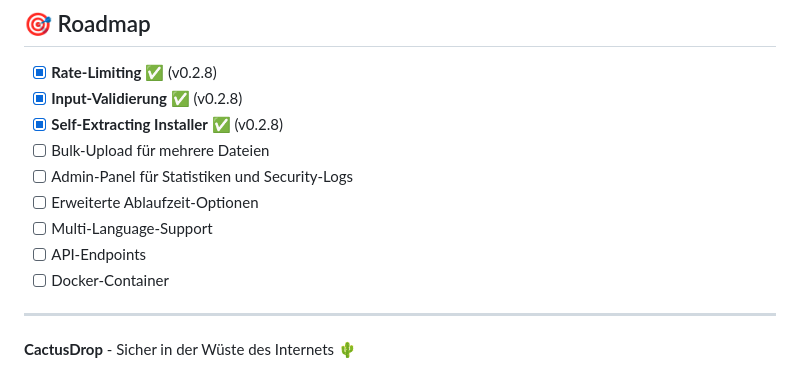
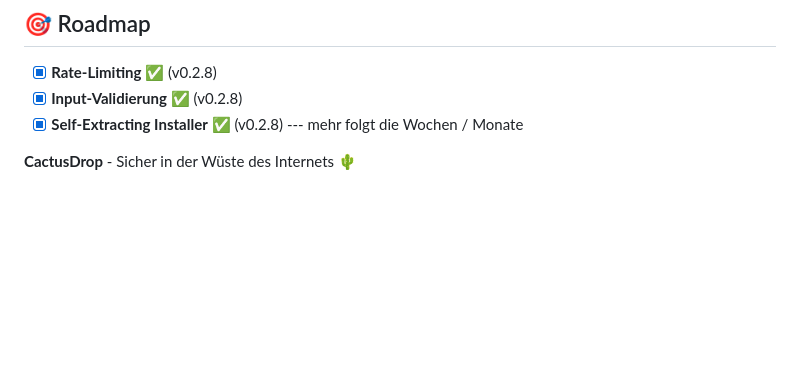
Before and after one commit to Avacon00/CactusDrop, a Markdown page: README.md, the part around the change. Drawn GitHub-style; blank space fills up the shorter version.

```diff
--- a/README.md
+++ b/README.md
@@ -344,13 +344,6 @@ Bei Problemen oder Fragen:
 - [x] **Rate-Limiting** ✅ (v0.2.8)
 - [x] **Input-Validierung** ✅ (v0.2.8)
 - [x] **Self-Extracting Installer** ✅ (v0.2.8)
-- [ ] Bulk-Upload für mehrere Dateien
-- [ ] Admin-Panel für Statistiken und Security-Logs
-- [ ] Erweiterte Ablaufzeit-Optionen
-- [ ] Multi-Language-Support
-- [ ] API-Endpoints
-- [ ] Docker-Container
-
----
+--- mehr folgt die Wochen / Monate
 
 **CactusDrop** - Sicher in der Wüste des Internets 🌵
```
